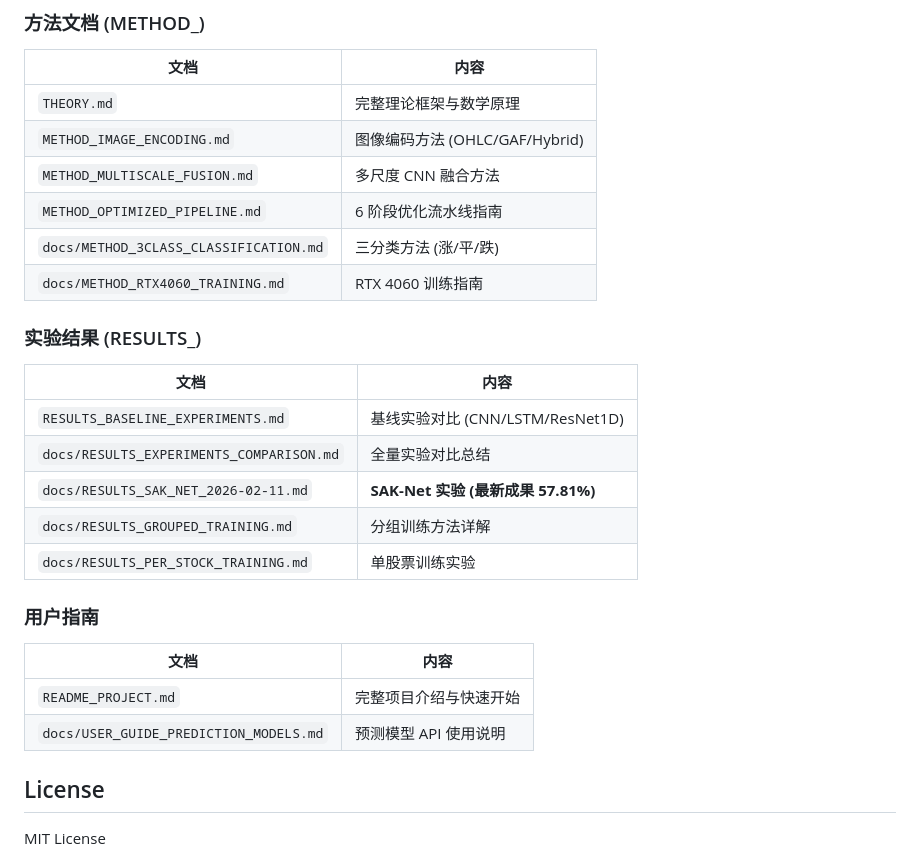
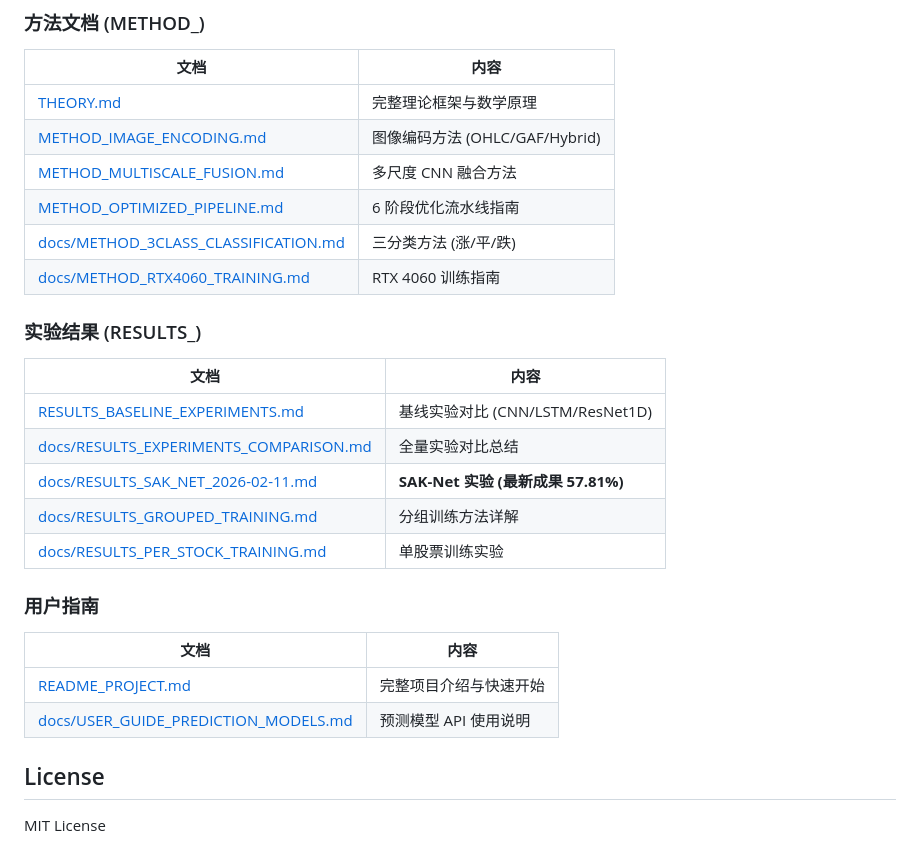
Before and after one commit to Lingsio/k-line-analyze, a Markdown page: README.md, the part around the change. Drawn GitHub-style.

Commit message:
docs: add links to README file navigation

```diff
--- a/README.md
+++ b/README.md
@@ -126,29 +126,29 @@ CSV文件包含以下列：
 
 | 文档 | 内容 |
 |------|------|
-| `THEORY.md` | 完整理论框架与数学原理 |
-| `METHOD_IMAGE_ENCODING.md` | 图像编码方法 (OHLC/GAF/Hybrid) |
-| `METHOD_MULTISCALE_FUSION.md` | 多尺度 CNN 融合方法 |
-| `METHOD_OPTIMIZED_PIPELINE.md` | 6 阶段优化流水线指南 |
-| `docs/METHOD_3CLASS_CLASSIFICATION.md` | 三分类方法 (涨/平/跌) |
-| `docs/METHOD_RTX4060_TRAINING.md` | RTX 4060 训练指南 |
+| [THEORY.md](./THEORY.md) | 完整理论框架与数学原理 |
+| [METHOD_IMAGE_ENCODING.md](./METHOD_IMAGE_ENCODING.md) | 图像编码方法 (OHLC/GAF/Hybrid) |
+| [METHOD_MULTISCALE_FUSION.md](./METHOD_MULTISCALE_FUSION.md) | 多尺度 CNN 融合方法 |
+| [METHOD_OPTIMIZED_PIPELINE.md](./METHOD_OPTIMIZED_PIPELINE.md) | 6 阶段优化流水线指南 |
+| [docs/METHOD_3CLASS_CLASSIFICATION.md](./docs/METHOD_3CLASS_CLASSIFICATION.md) | 三分类方法 (涨/平/跌) |
+| [docs/METHOD_RTX4060_TRAINING.md](./docs/METHOD_RTX4060_TRAINING.md) | RTX 4060 训练指南 |
 
 ### 实验结果 (RESULTS_)
 
 | 文档 | 内容 |
 |------|------|
-| `RESULTS_BASELINE_EXPERIMENTS.md` | 基线实验对比 (CNN/LSTM/ResNet1D) |
-| `docs/RESULTS_EXPERIMENTS_COMPARISON.md` | 全量实验对比总结 |
-| `docs/RESULTS_SAK_NET_2026-02-11.md` | **SAK-Net 实验 (最新成果 57.81%)** |
-| `docs/RESULTS_GROUPED_TRAINING.md` | 分组训练方法详解 |
-| `docs/RESULTS_PER_STOCK_TRAINING.md` | 单股票训练实验 |
+| [RESULTS_BASELINE_EXPERIMENTS.md](./RESULTS_BASELINE_EXPERIMENTS.md) | 基线实验对比 (CNN/LSTM/ResNet1D) |
+| [docs/RESULTS_EXPERIMENTS_COMPARISON.md](./docs/RESULTS_EXPERIMENTS_COMPARISON.md) | 全量实验对比总结 |
+| [docs/RESULTS_SAK_NET_2026-02-11.md](./docs/RESULTS_SAK_NET_2026-02-11.md) | **SAK-Net 实验 (最新成果 57.81%)** |
+| [docs/RESULTS_GROUPED_TRAINING.md](./docs/RESULTS_GROUPED_TRAINING.md) | 分组训练方法详解 |
+| [docs/RESULTS_PER_STOCK_TRAINING.md](./docs/RESULTS_PER_STOCK_TRAINING.md) | 单股票训练实验 |
 
 ### 用户指南
 
 | 文档 | 内容 |
 |------|------|
-| `README_PROJECT.md` | 完整项目介绍与快速开始 |
-| `docs/USER_GUIDE_PREDICTION_MODELS.md` | 预测模型 API 使用说明 |
+| [README_PROJECT.md](./README_PROJECT.md) | 完整项目介绍与快速开始 |
+| [docs/USER_GUIDE_PREDICTION_MODELS.md](./docs/USER_GUIDE_PREDICTION_MODELS.md) | 预测模型 API 使用说明 |
 
 ## License
 
```
